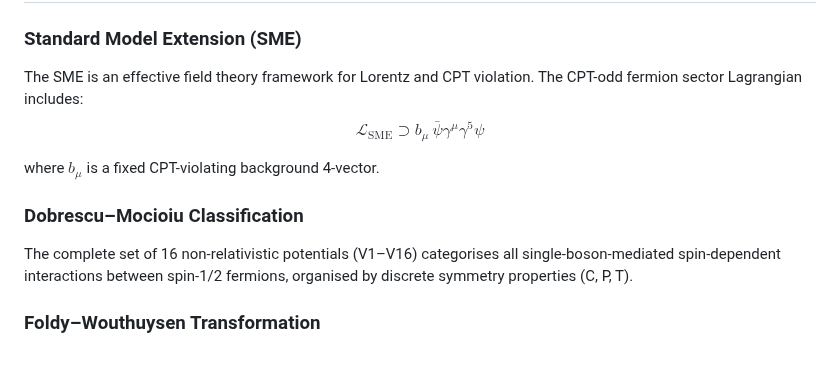
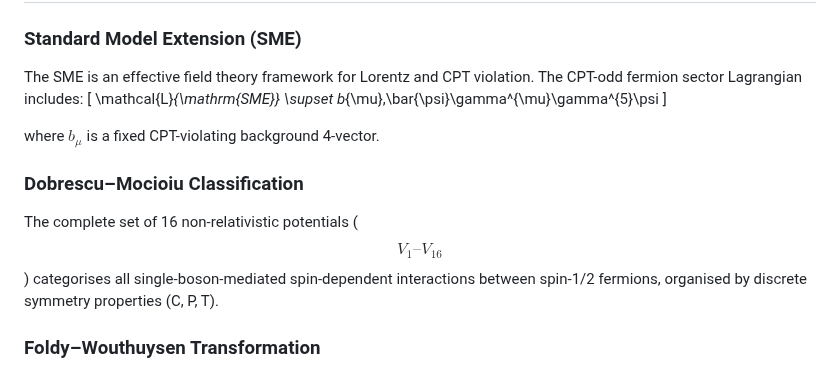
Before and after one commit to oyewodayo/spin-dependent-exotic-interactions-SME, a Markdown page: README.md, the part around the change. Rendered like a GitHub page.

Commit message:
Latex rendering equations

```diff
--- a/README.md
+++ b/README.md
@@ -85,12 +85,14 @@ Focus potentials: $V_2$, $V_3$, $V_7$, $V_{14}$
 ### Standard Model Extension (SME)
 The SME is an effective field theory framework for Lorentz and CPT
 violation. The CPT-odd fermion sector Lagrangian includes:
-$$\mathcal{L}_{\mathrm{SME}} \supset b_{\mu}\,\bar{\psi}\gamma^{\mu}\gamma^{5}\psi$$
+\[
+\mathcal{L}_{\mathrm{SME}} \supset b_{\mu}\,\bar{\psi}\gamma^{\mu}\gamma^{5}\psi
+\]
 
 where $b_\mu$ is a fixed CPT-violating background 4-vector.
 
 ### Dobrescu–Mocioiu Classification
-The complete set of 16 non-relativistic potentials (V1–V16)
+The complete set of 16 non-relativistic potentials ($$V_{1}–V_{16}$$)
 categorises all single-boson-mediated spin-dependent interactions
 between spin-1/2 fermions, organised by discrete symmetry
 properties (C, P, T).
```
